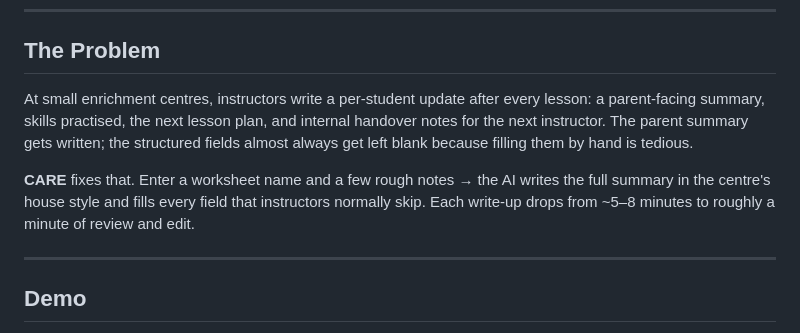
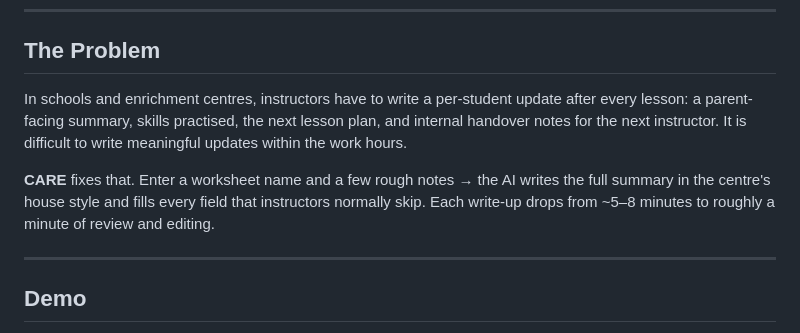
Before and after one commit to hermeszi/B1_classroom_assist, a Markdown page: README.md, the part around the change. GitHub-like rendering.

Commit message:
Revise problem statement in README
Updated the problem description for clarity and conciseness.

```diff
--- a/README.md
+++ b/README.md
@@ -8,14 +8,13 @@
 
 ## The Problem
 
-At small enrichment centres, instructors write a per-student update after every lesson:
+In schools and enrichment centres, instructors have to write a per-student update after every lesson:
 a parent-facing summary, skills practised, the next lesson plan, and internal handover
-notes for the next instructor. The parent summary gets written; the structured fields
-almost always get left blank because filling them by hand is tedious.
+notes for the next instructor. It is difficult to write meaningful updates within the work hours.
 
 **CARE** fixes that. Enter a worksheet name and a few rough notes → the AI writes the
 full summary in the centre's house style and fills every field that instructors normally
-skip. Each write-up drops from ~5–8 minutes to roughly a minute of review and edit.
+skip. Each write-up drops from ~5–8 minutes to roughly a minute of review and editing.
 
 ---
 
```
